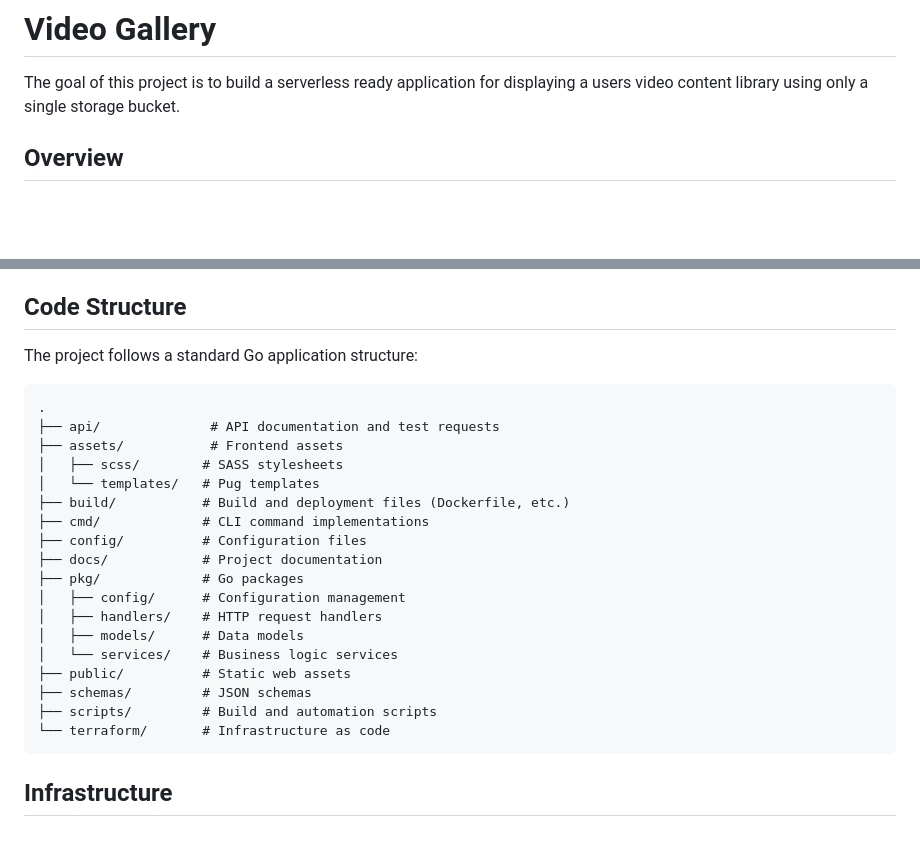
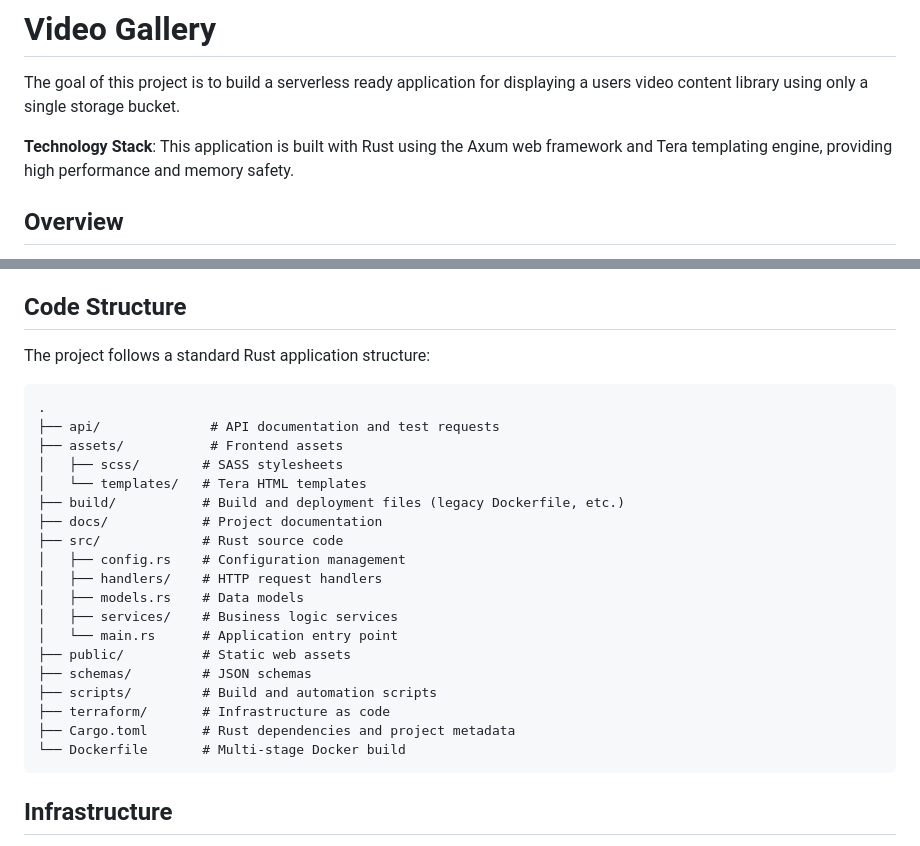
Before and after one commit to eveenendaal/video-gallery, a Markdown page: README.md, 2 parts joined by grey strips. GitHub-like rendering; blank space fills up the shorter version.

Commit message:
Update README for Rust migration and test build
Co-authored-by: eveenendaal <71555+eveenendaal@users.noreply.github.com>

````diff
--- a/README.md
+++ b/README.md
@@ -1,6 +1,8 @@
 # Video Gallery
 
 The goal of this project is to build a serverless ready application for displaying a users video content library using only a single storage bucket.
+
+**Technology Stack**: This application is built with Rust using the Axum web framework and Tera templating engine, providing high performance and memory safety.
 
 ## Overview
 
@@ -156,27 +158,28 @@ This tvOS application is compatible with this video feed
 
 ## Code Structure
 
-The project follows a standard Go application structure:
+The project follows a standard Rust application structure:
 
 ```
 .
 ├── api/              # API documentation and test requests
 ├── assets/           # Frontend assets
 │   ├── scss/        # SASS stylesheets
-│   └── templates/   # Pug templates
-├── build/           # Build and deployment files (Dockerfile, etc.)
-├── cmd/             # CLI command implementations
-├── config/          # Configuration files
+│   └── templates/   # Tera HTML templates
+├── build/           # Build and deployment files (legacy Dockerfile, etc.)
 ├── docs/            # Project documentation
-├── pkg/             # Go packages
-│   ├── config/      # Configuration management
+├── src/             # Rust source code
+│   ├── config.rs    # Configuration management
 │   ├── handlers/    # HTTP request handlers
-│   ├── models/      # Data models
-│   └── services/    # Business logic services
+│   ├── models.rs    # Data models
+│   ├── services/    # Business logic services
+│   └── main.rs      # Application entry point
 ├── public/          # Static web assets
 ├── schemas/         # JSON schemas
 ├── scripts/         # Build and automation scripts
-└── terraform/       # Infrastructure as code
+├── terraform/       # Infrastructure as code
+├── Cargo.toml       # Rust dependencies and project metadata
+└── Dockerfile       # Multi-stage Docker build
 ```
 
 ## Infrastructure
````
